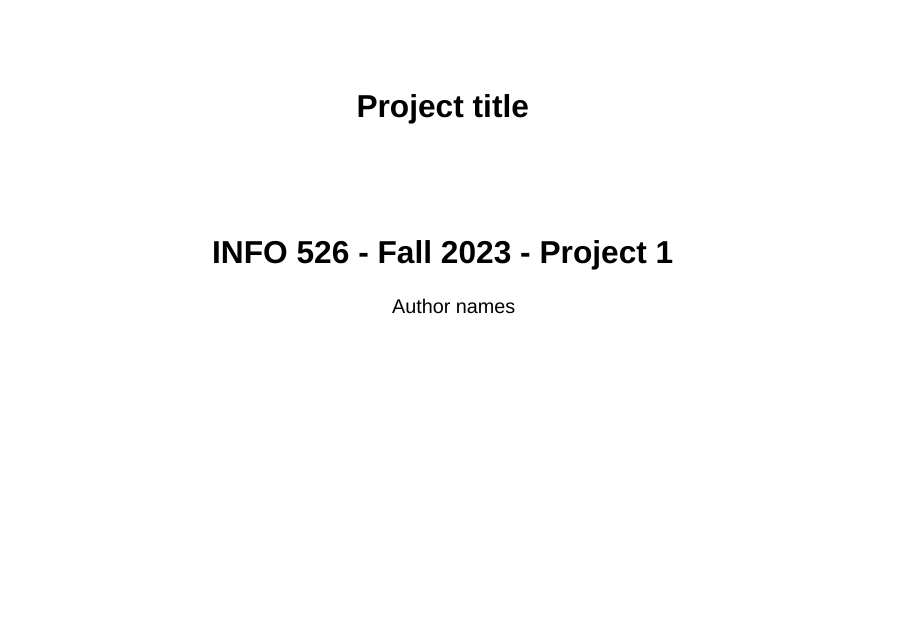
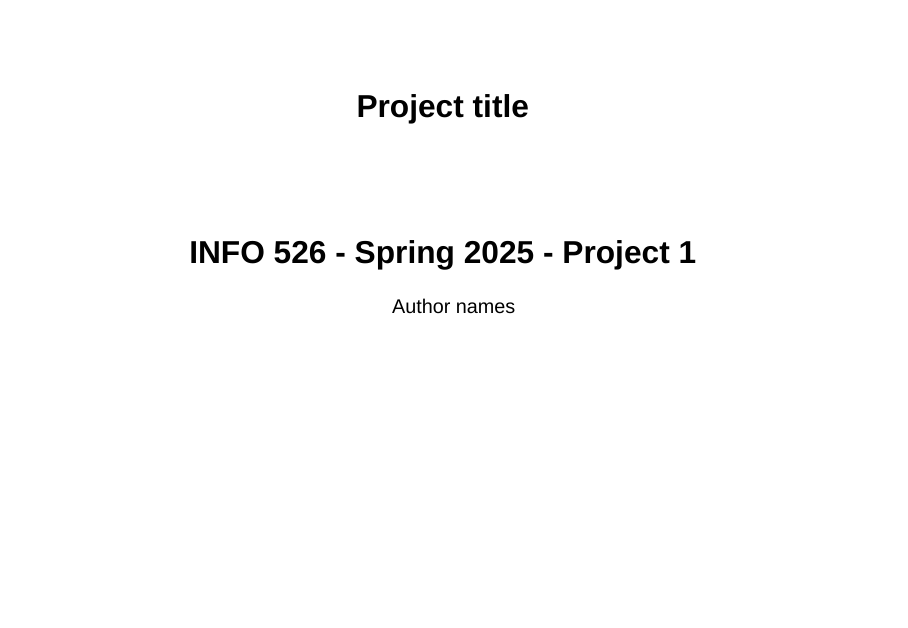
Before and after one commit to INFO526-SP25/Project_1, a Quarto document (presentation.qmd): page 1 of 14. Rendered offline with R 4.5, knitr and Pandoc in place of Quarto, with nearby package versions; drawn as Slidy slides in place of the format the file asks for; some code elsewhere in the file could not run offline; common packages that the code uses without loading them are loaded.

Commit message:
Update presentation.qmd
update the term

```diff
--- a/presentation.qmd
+++ b/presentation.qmd
@@ -1,6 +1,6 @@
 ---
 title: "Project title"
-subtitle: "INFO 526 - Fall 2023 - Project 1"
+subtitle: "INFO 526 - Spring 2025 - Project 1"
 author: "Author names"
 title-slide-attributes:
   data-background-image: images/watercolour_sys02_img34_teacup-ocean.jpg
```
